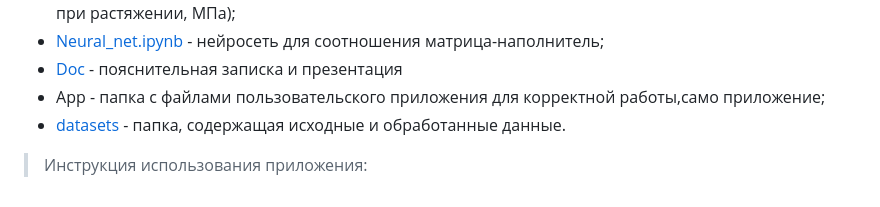
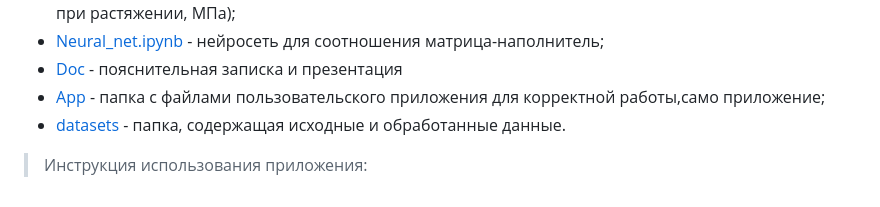
Before and after one commit to maaliskuussa/DS_course_BMSTU2023, a Markdown page: README.md, the part around the change. Rendered like a GitHub page.

```diff
--- a/README.md
+++ b/README.md
@@ -45,7 +45,7 @@ DummyRegressor используется в качестве базовой ли
 * [Prediction.ipynb](Prediction.ipynb) - модели машинного обучения (Модуль упругости при растяжении, ГПа и Прочность при растяжении, МПа);
 * [Neural_net.ipynb](/Neural_net.ipynb) - нейросеть для соотношения матрица-наполнитель;
 * [Doc](Doc/) - пояснительная записка и презентация
-* App - папка с файлами пользовательского приложения для корректной работы,само приложение;
+* [App](App/) - папка с файлами пользовательского приложения для корректной работы,само приложение;
 * [datasets](/datasets) - папка, содержащая исходные и обработанные данные.
 
 
```
